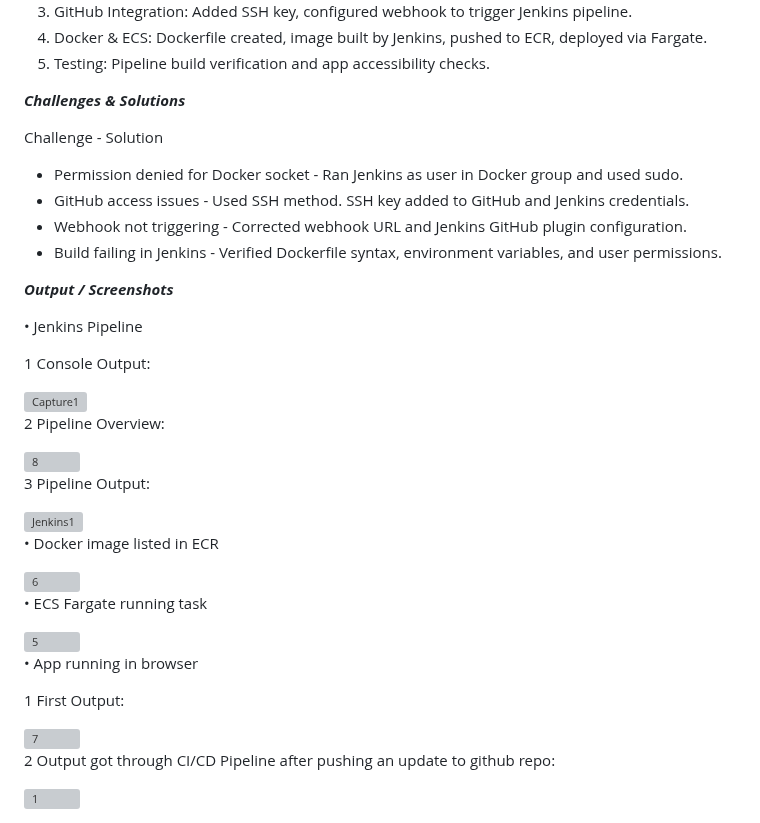
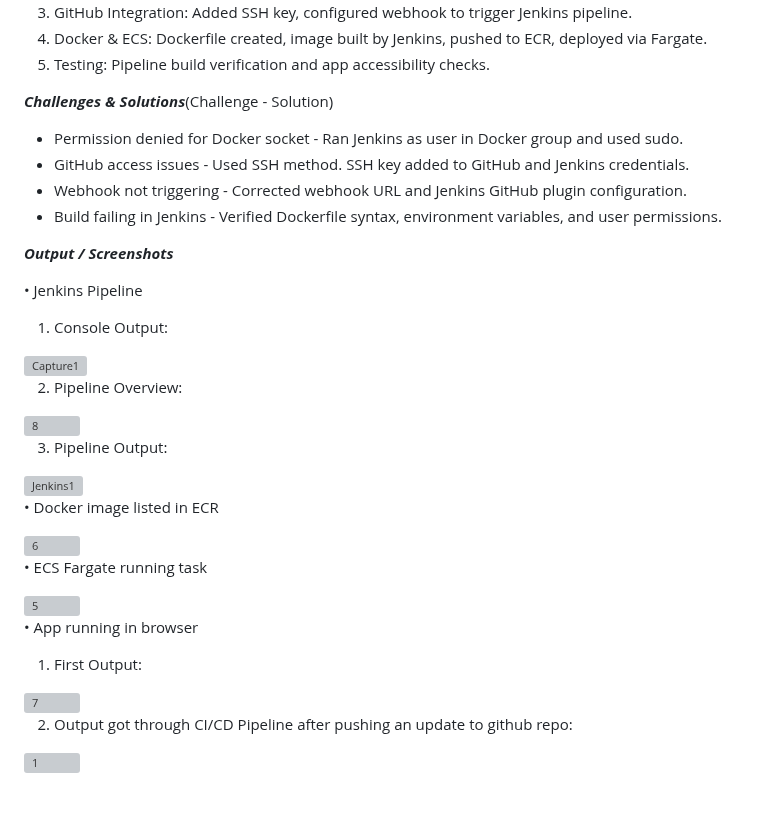
Before and after one commit to varundinesh88-lgtm/jenkins-docker-demo, a Markdown page: README.md, the part around the change. Rendered like a GitHub page; grey boxes are pictures that could not be loaded.

```diff
--- a/README.md
+++ b/README.md
@@ -44,9 +44,8 @@ _**Key Implementation Steps**_
 5.	Testing: Pipeline build verification and app accessibility checks.
 
 
-_**Challenges & Solutions**_
+_**Challenges & Solutions**_(Challenge	 -  Solution)
 
-Challenge	 -  Solution
 * Permission denied for Docker socket  - 	Ran Jenkins as user in Docker group and used sudo.
 * GitHub access issues  - 	Used SSH method. SSH key added to GitHub and Jenkins credentials.
 * Webhook not triggering  -	 Corrected webhook URL and Jenkins GitHub plugin configuration.
@@ -57,15 +56,15 @@ _**Output / Screenshots**_
 
 •	Jenkins Pipeline
 
-   1 Console Output:
+   1. Console Output:
 
   <img width="1920" height="1080" alt="Capture1" src="https://github.com/user-attachments/assets/e02a2f0f-b77d-4249-bcf2-70b6fe1ba9c8" />
 
-   2 Pipeline Overview:
+   2. Pipeline Overview:
 
   <img width="1920" height="1080" alt="8" src="https://github.com/user-attachments/assets/5c4c5bb5-95c5-430e-80b8-4f2ad1b41eb8" />
 
-   3 Pipeline Output:
+   3. Pipeline Output:
 
   <img width="1920" height="1080" alt="Jenkins1" src="https://github.com/user-attachments/assets/cc8f7929-ca7f-43e5-9958-edc2d70fb259" />
 
@@ -82,10 +81,10 @@ _**Output / Screenshots**_
 
 •	App running in browser
 
-   1 First Output:
+   1. First Output:
 
   <img width="1920" height="1080" alt="7" src="https://github.com/user-attachments/assets/4efc9b77-0139-4e31-8c9c-1a1a2d504971" />
 
-   2 Output got through CI/CD Pipeline after pushing an update to github repo:
+   2. Output got through CI/CD Pipeline after pushing an update to github repo:
 
   <img width="1920" height="1080" alt="1" src="https://github.com/user-attachments/assets/7b638081-dfcc-4373-b90b-c369ec91e064" />
```
